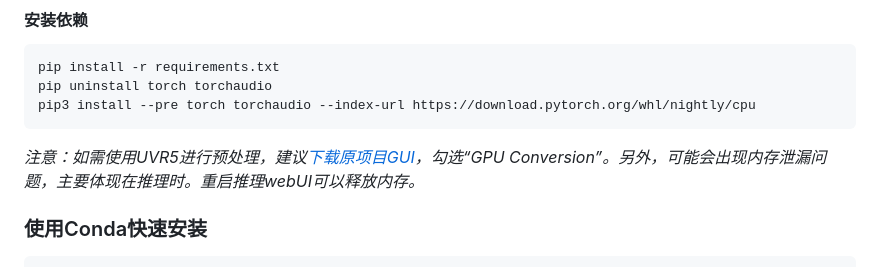
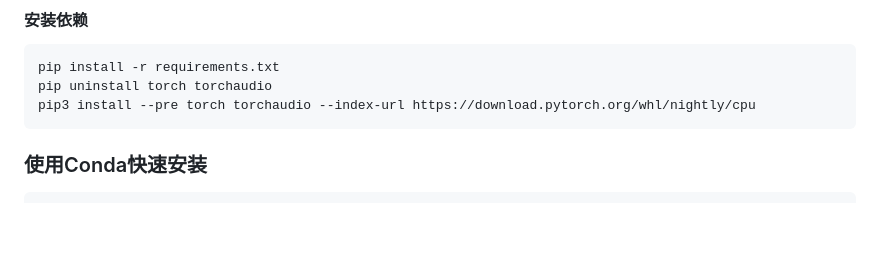
Before and after one commit to RVC-Boss/GPT-SoVITS, a Markdown page: docs/cn/README.md, the part around the change. GitHub-like rendering; blank space fills up the shorter version.

Commit message:
Sync CN README

````diff
--- a/docs/cn/README.md
+++ b/docs/cn/README.md
@@ -68,7 +68,7 @@ pip install -r requirements.txt
 pip uninstall torch torchaudio
 pip3 install --pre torch torchaudio --index-url https://download.pytorch.org/whl/nightly/cpu
 ```
-_注意：如需使用UVR5进行预处理，建议[下载原项目GUI](https://github.com/Anjok07/ultimatevocalremovergui)，勾选“GPU Conversion”。另外，可能会出现内存泄漏问题，主要体现在推理时。重启推理webUI可以释放内存。_
+
 ### 使用Conda快速安装
 
 ```bash
````
